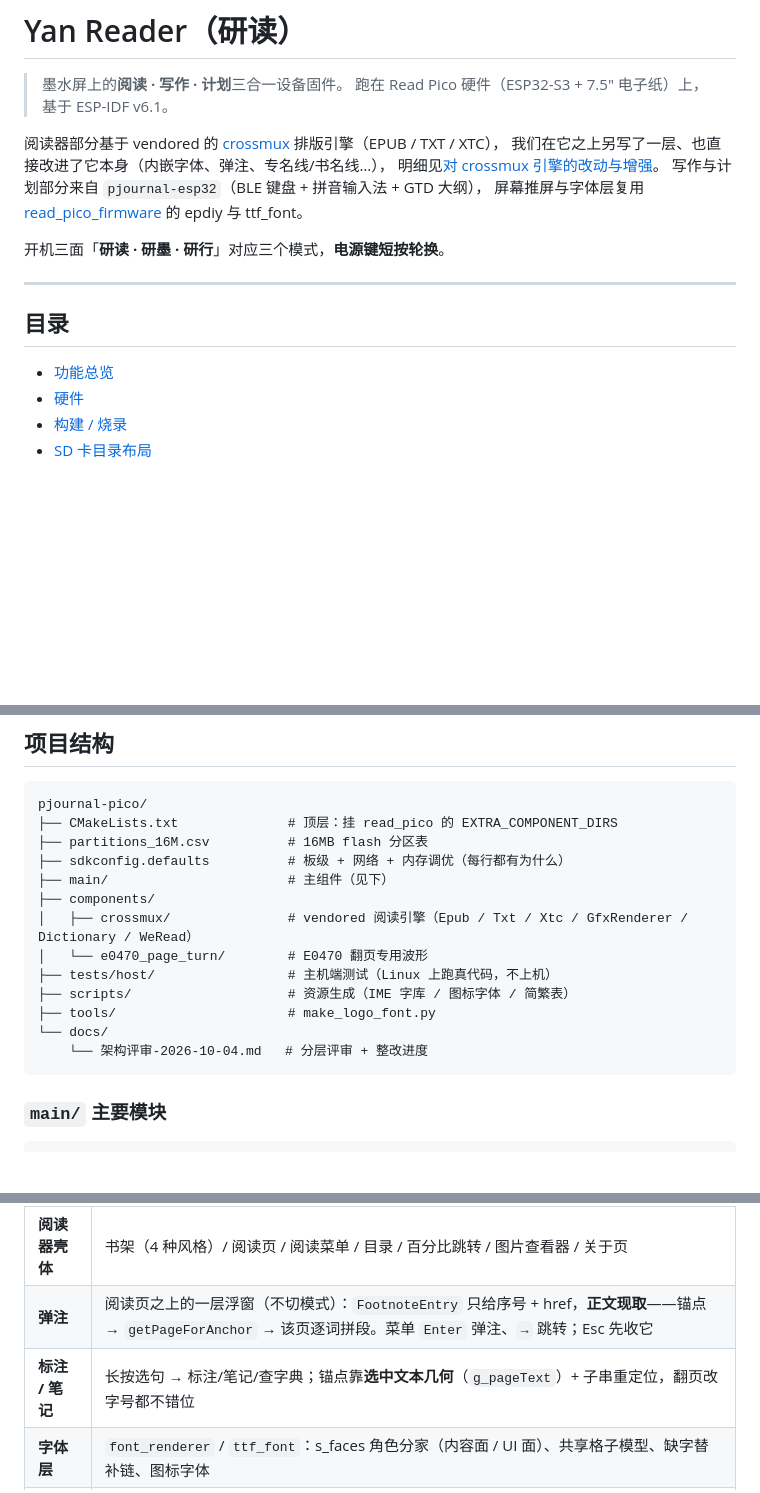
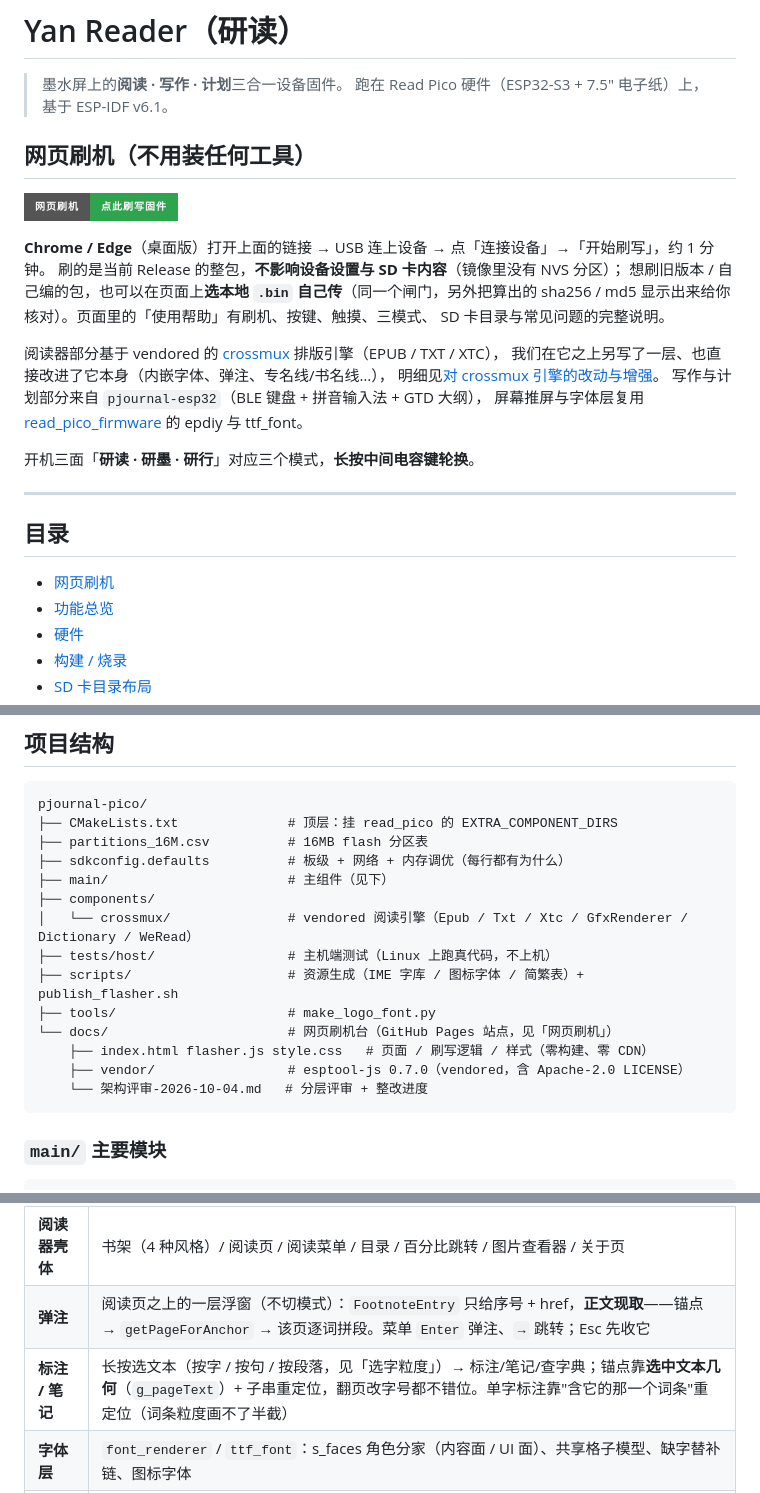
Before and after one commit to autumnc/YanReader-pico, a Markdown page: README.md, 3 parts joined by grey strips. Rendered like a GitHub page; badges without logos; blank space fills up the shorter version.

````diff
--- a/README.md
+++ b/README.md
@@ -2,6 +2,16 @@
 
 > 墨水屏上的**阅读 · 写作 · 计划**三合一设备固件。
 > 跑在 Read Pico 硬件（ESP32-S3 + 7.5″ 电子纸）上，基于 ESP-IDF v6.1。
+
+## 网页刷机（不用装任何工具）
+
+[![网页刷机](https://img.shields.io/badge/网页刷机-点此刷写固件-2ea44f?style=for-the-badge)](https://autumnc.github.io/YanReader-pico/)
+
+**Chrome / Edge**（桌面版）打开上面的链接 → USB 连上设备 → 点「连接设备」→「开始刷写」，约 1 分钟。
+刷的是当前 Release 的整包，**不影响设备设置与 SD 卡内容**（镜像里没有 NVS 分区）；
+想刷旧版本 / 自己编的包，也可以在页面上**选本地 `.bin` 自己传**（同一个闸门，另外把算出的
+sha256 / md5 显示出来给你核对）。页面里的「使用帮助」有刷机、按键、触摸、三模式、
+SD 卡目录与常见问题的完整说明。
 
 阅读器部分基于 vendored 的 [crossmux](components/crossmux) 排版引擎（EPUB / TXT / XTC），
 我们在它之上另写了一层、也直接改进了它本身（内嵌字体、弹注、专名线/书名线…），
@@ -9,12 +19,13 @@
 写作与计划部分来自 `pjournal-esp32`（BLE 键盘 + 拼音输入法 + GTD 大纲），
 屏幕推屏与字体层复用 [read_pico_firmware](../read_pico_firmware) 的 epdiy 与 ttf_font。
 
-开机三面「**研读 · 研墨 · 研行**」对应三个模式，**电源键短按轮换**。
+开机三面「**研读 · 研墨 · 研行**」对应三个模式，**长按中间电容键轮换**。
 
 ---
 
 ## 目录
 
+- [网页刷机](#网页刷机不用装任何工具)
 - [功能总览](#功能总览)
 - [硬件](#硬件)
 - [构建 / 烧录](#构建--烧录)
@@ -296,12 +318,13 @@ pjournal-pico/
 ├── sdkconfig.defaults          # 板级 + 网络 + 内存调优（每行都有为什么）
 ├── main/                       # 主组件（见下）
 ├── components/
-│   ├── crossmux/               # vendored 阅读引擎（Epub / Txt / Xtc / GfxRenderer / Dictionary / WeRead）
-│   └── e0470_page_turn/        # E0470 翻页专用波形
+│   └── crossmux/               # vendored 阅读引擎（Epub / Txt / Xtc / GfxRenderer / Dictionary / WeRead）
 ├── tests/host/                 # 主机端测试（Linux 上跑真代码，不上机）
-├── scripts/                    # 资源生成（IME 字库 / 图标字体 / 简繁表）
+├── scripts/                    # 资源生成（IME 字库 / 图标字体 / 简繁表）+ publish_flasher.sh
 ├── tools/                      # make_logo_font.py
-└── docs/
+└── docs/                       # 网页刷机台（GitHub Pages 站点，见「网页刷机」）
+    ├── index.html flasher.js style.css   # 页面 / 刷写逻辑 / 样式（零构建、零 CDN）
+    ├── vendor/                 # esptool-js 0.7.0（vendored，含 Apache-2.0 LICENSE）
     └── 架构评审-2026-10-04.md   # 分层评审 + 整改进度
 ```
 
@@ -395,7 +418,7 @@ gfx/ font/                 # u8g2 shim + 图标字体 + ttf_font（stb_truetype
 |---|---|
 | **阅读器壳体** | 书架（4 种风格）/ 阅读页 / 阅读菜单 / 目录 / 百分比跳转 / 图片查看器 / 关于页 |
 | **弹注** | 阅读页之上的一层浮窗（不切模式）：`FootnoteEntry` 只给序号 + href，**正文现取**——锚点 → `getPageForAnchor` → 该页逐词拼段。菜单 `Enter` 弹注、`→` 跳转；Esc 先收它 |
-| **标注 / 笔记** | 长按选句 → 标注/笔记/查字典；锚点靠**选中文本几何**（`g_pageText`）+ 子串重定位，翻页改字号都不错位 |
+| **标注 / 笔记** | 长按选文本（按字 / 按句 / 按段落，见「选字粒度」）→ 标注/笔记/查字典；锚点靠**选中文本几何**（`g_pageText`）+ 子串重定位，翻页改字号都不错位。单字标注靠"含它的那一个词条"重定位（词条粒度画不了半截） |
 | **字体层** | `font_renderer` / `ttf_font`：s_faces 角色分家（内容面 / UI 面）、共享格子模型、缺字替补链、图标字体 |
 | **推屏与刷新** | `display.c`（全界面唯一推屏落地点）、core1 双缓冲渲染任务、夜间反色、自定义状态栏、**刷新策略**（全局/局刷/快刷/自适应 + 全刷频率 + 换章强制全刷）、8 灰阶两档波形、待机/时钟表盘 |
 | **在线** | OPDS 书库、WiFi 传书（80 端口 + 二维码）、词典清单下载 / 校验 / 安装、字体下载 |
````
Also changed, not shown: other parts of README.md (+19 -8 lines).
